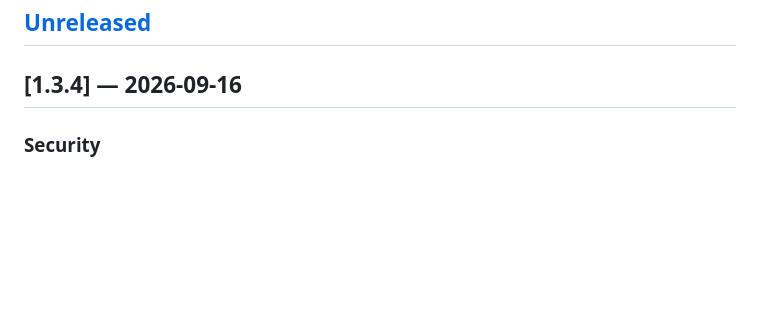
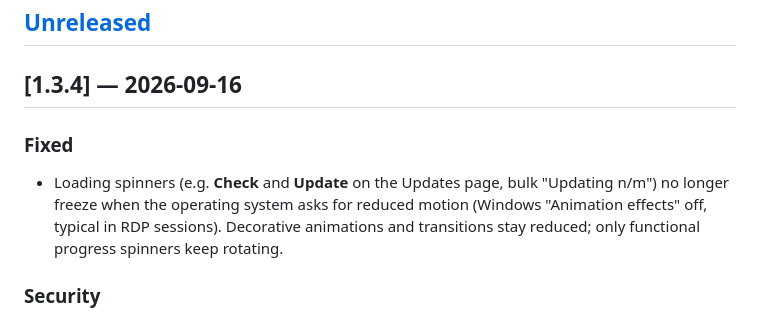
Before and after one commit to amslertec/containly, a Markdown page: CHANGELOG.md, the part around the change. Rendered like a GitHub page; blank space fills up the shorter version.

Commit message:
docs: 1.3.4 — include reduced-motion spinner fix
Co-Authored-By: Claude Opus 5 <noreply@anthropic.com>
Claude-Session: https://claude.ai/code/session_01S72SCfLmWAJdLEUKQ5RZcK

```diff
--- a/CHANGELOG.md
+++ b/CHANGELOG.md
@@ -8,6 +8,13 @@ and this project adheres to [Semantic Versioning](https://semver.org/).
 ## [Unreleased]
 
 ## [1.3.4] — 2026-09-16
+
+### Fixed
+
+- Loading spinners (e.g. **Check** and **Update** on the Updates page, bulk
+  "Updating n/m") no longer freeze when the operating system asks for reduced motion
+  (Windows "Animation effects" off, typical in RDP sessions). Decorative animations
+  and transitions stay reduced; only functional progress spinners keep rotating.
 
 ### Security
 
```
